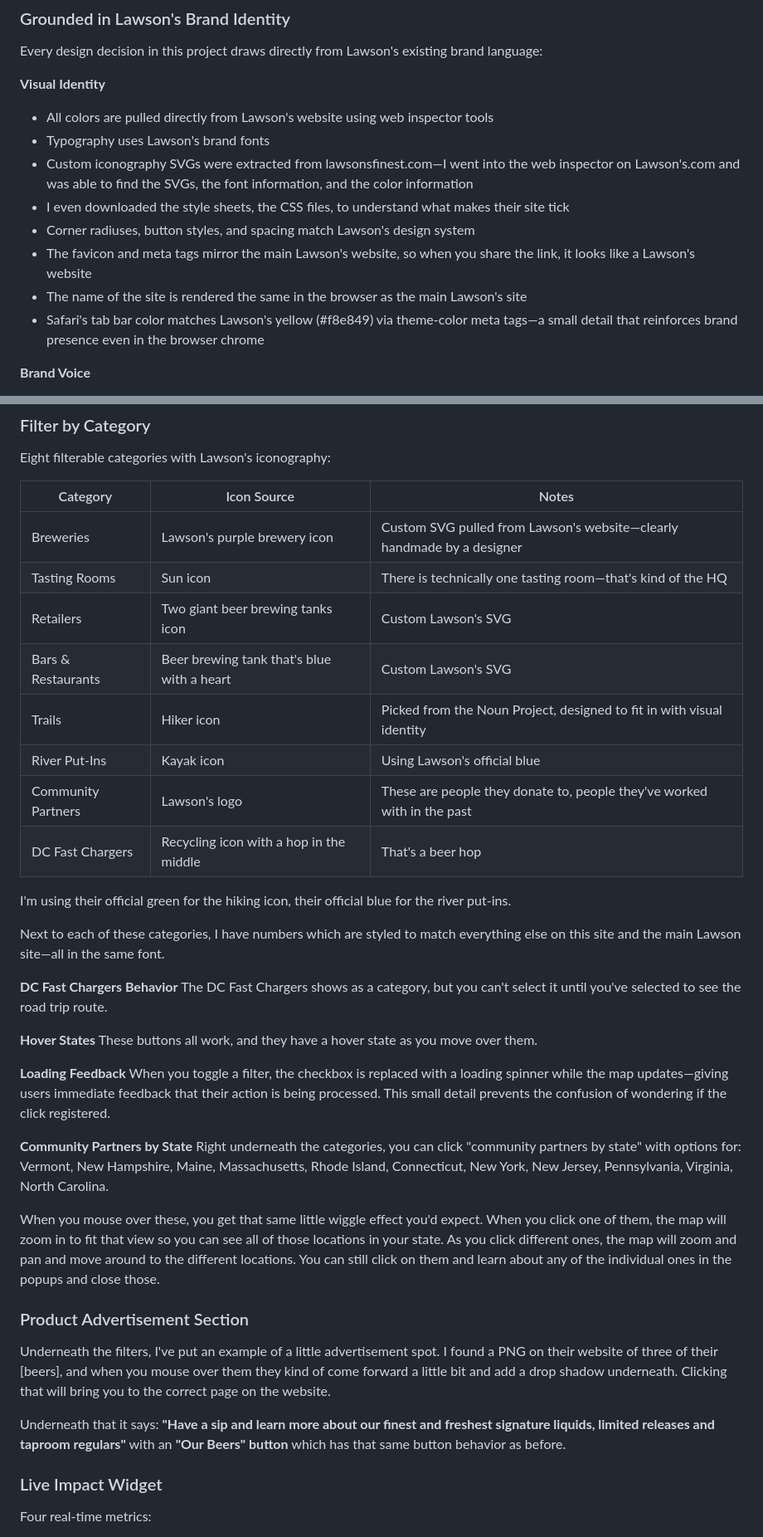
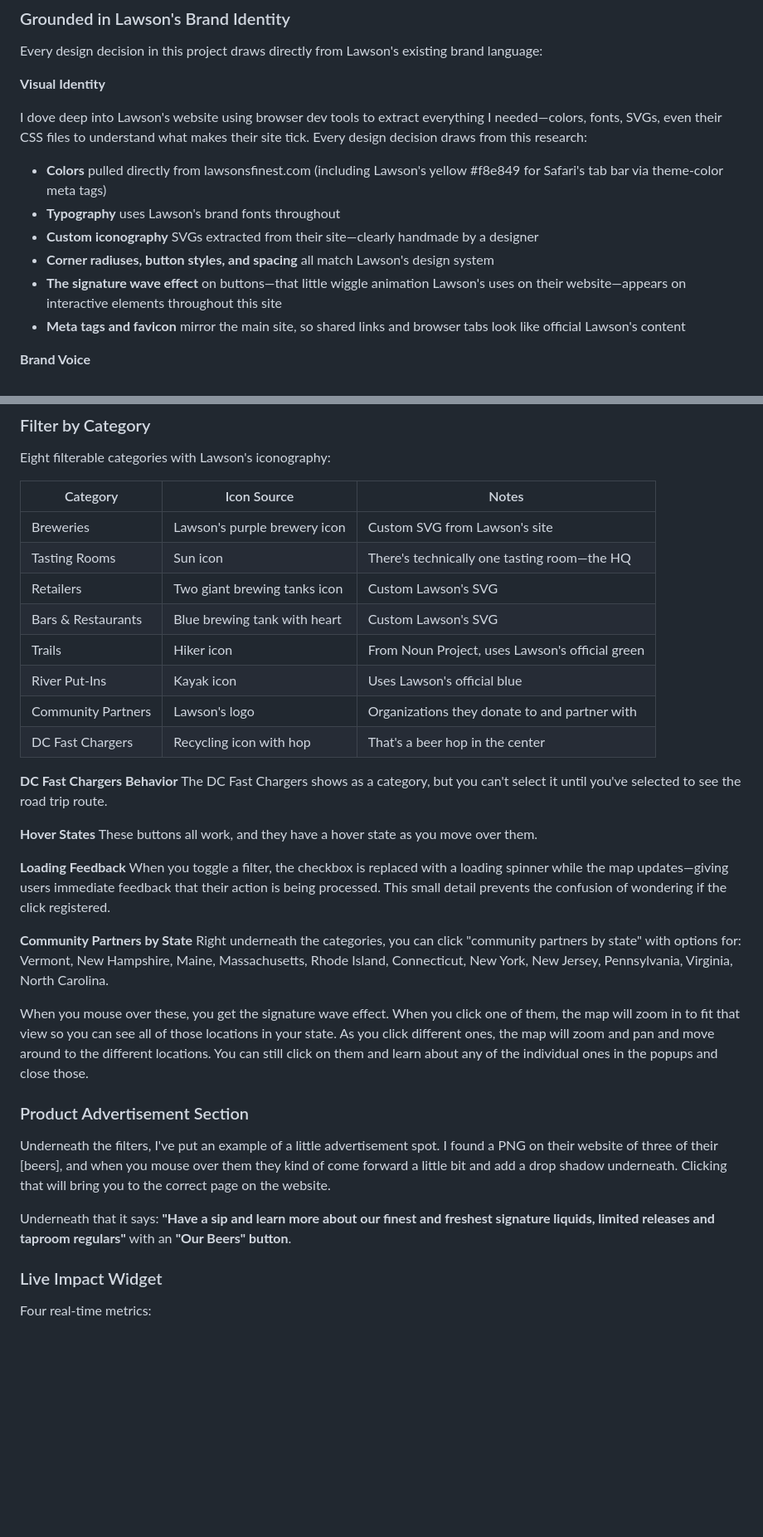
Before and after one commit to oliverames/sunshine-trail, a Markdown page: README.md, 2 parts joined by grey strips. Shown at 83% size. Drawn GitHub-style; blank space fills up the shorter version.

```diff
--- a/README.md
+++ b/README.md
@@ -38,14 +38,15 @@ One of the ideas I've had is to create a campaign that connects Lawson's from Wa
 Every design decision in this project draws directly from Lawson's existing brand language:
 
 **Visual Identity**
-- All colors are pulled directly from Lawson's website using web inspector tools
-- Typography uses Lawson's brand fonts
-- Custom iconography SVGs were extracted from lawsonsfinest.com—I went into the web inspector on Lawson's.com and was able to find the SVGs, the font information, and the color information
-- I even downloaded the style sheets, the CSS files, to understand what makes their site tick
-- Corner radiuses, button styles, and spacing match Lawson's design system
-- The favicon and meta tags mirror the main Lawson's website, so when you share the link, it looks like a Lawson's website
-- The name of the site is rendered the same in the browser as the main Lawson's site
-- Safari's tab bar color matches Lawson's yellow (#f8e849) via theme-color meta tags—a small detail that reinforces brand presence even in the browser chrome
+
+I dove deep into Lawson's website using browser dev tools to extract everything I needed—colors, fonts, SVGs, even their CSS files to understand what makes their site tick. Every design decision draws from this research:
+
+- **Colors** pulled directly from lawsonsfinest.com (including Lawson's yellow #f8e849 for Safari's tab bar via theme-color meta tags)
+- **Typography** uses Lawson's brand fonts throughout
+- **Custom iconography** SVGs extracted from their site—clearly handmade by a designer
+- **Corner radiuses, button styles, and spacing** all match Lawson's design system
+- **The signature wave effect** on buttons—that little wiggle animation Lawson's uses on their website—appears on interactive elements throughout this site
+- **Meta tags and favicon** mirror the main site, so shared links and browser tabs look like official Lawson's content
 
 **Brand Voice**
 - "Mountain communities. Outdoor adventures. Cold beer." — active, place-based, confident without arrogance
@@ -161,18 +160,14 @@ Eight filterable categories with Lawson's iconography:
 
 | Category | Icon Source | Notes |
 |----------|-------------|-------|
-| Breweries | Lawson's purple brewery icon | Custom SVG pulled from Lawson's website—clearly handmade by a designer |
-| Tasting Rooms | Sun icon | There is technically one tasting room—that's kind of the HQ |
-| Retailers | Two giant beer brewing tanks icon | Custom Lawson's SVG |
-| Bars & Restaurants | Beer brewing tank that's blue with a heart | Custom Lawson's SVG |
-| Trails | Hiker icon | Picked from the Noun Project, designed to fit in with visual identity |
-| River Put-Ins | Kayak icon | Using Lawson's official blue |
-| Community Partners | Lawson's logo | These are people they donate to, people they've worked with in the past |
-| DC Fast Chargers | Recycling icon with a hop in the middle | That's a beer hop |
-
-I'm using their official green for the hiking icon, their official blue for the river put-ins.
-
-Next to each of these categories, I have numbers which are styled to match everything else on this site and the main Lawson site—all in the same font.
+| Breweries | Lawson's purple brewery icon | Custom SVG from Lawson's site |
+| Tasting Rooms | Sun icon | There's technically one tasting room—the HQ |
+| Retailers | Two giant brewing tanks icon | Custom Lawson's SVG |
+| Bars & Restaurants | Blue brewing tank with heart | Custom Lawson's SVG |
+| Trails | Hiker icon | From Noun Project, uses Lawson's official green |
+| River Put-Ins | Kayak icon | Uses Lawson's official blue |
+| Community Partners | Lawson's logo | Organizations they donate to and partner with |
+| DC Fast Chargers | Recycling icon with hop | That's a beer hop in the center |
 
 **DC Fast Chargers Behavior**
 The DC Fast Chargers shows as a category, but you can't select it until you've selected to see the road trip route.
@@ -186,13 +181,13 @@ When you toggle a filter, the checkbox is replaced with a loading spinner while
 **Community Partners by State**
 Right underneath the categories, you can click "community partners by state" with options for: Vermont, New Hampshire, Maine, Massachusetts, Rhode Island, Connecticut, New York, New Jersey, Pennsylvania, Virginia, North Carolina.
 
-When you mouse over these, you get that same little wiggle effect you'd expect. When you click one of them, the map will zoom in to fit that view so you can see all of those locations in your state. As you click different ones, the map will zoom and pan and move around to the different locations. You can still click on them and learn about any of the individual ones in the popups and close those.
+When you mouse over these, you get the signature wave effect. When you click one of them, the map will zoom in to fit that view so you can see all of those locations in your state. As you click different ones, the map will zoom and pan and move around to the different locations. You can still click on them and learn about any of the individual ones in the popups and close those.
 
 ### Product Advertisement Section
 
 Underneath the filters, I've put an example of a little advertisement spot. I found a PNG on their website of three of their [beers], and when you mouse over them they kind of come forward a little bit and add a drop shadow underneath. Clicking that will bring you to the correct page on the website.
 
-Underneath that it says: **"Have a sip and learn more about our finest and freshest signature liquids, limited releases and taproom regulars"** with an **"Our Beers" button** which has that same button behavior as before.
+Underneath that it says: **"Have a sip and learn more about our finest and freshest signature liquids, limited releases and taproom regulars"** with an **"Our Beers" button**.
 
 ### Live Impact Widget
 
```
Also changed, not shown: other parts of README.md (+14 -22 lines).
